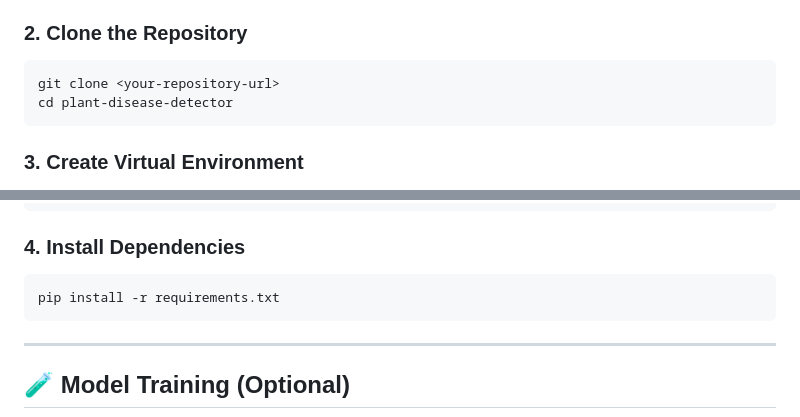
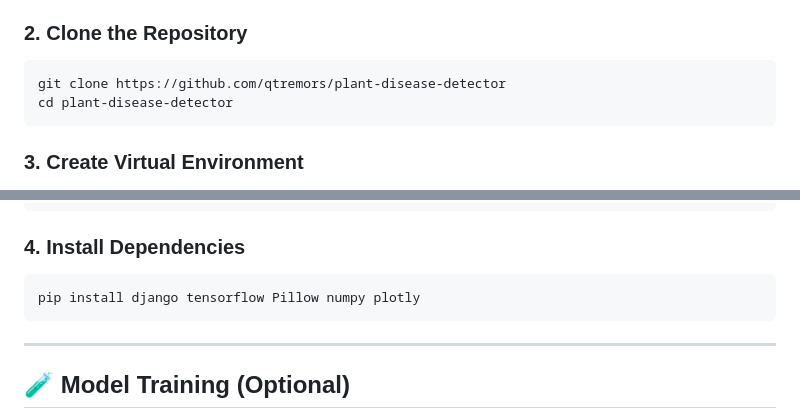
Before and after one commit to qtremors/plant-disease-detector, a Markdown page: README.md, 2 parts joined by grey strips. Rendered like a GitHub page.

````diff
--- a/README.md
+++ b/README.md
@@ -59,7 +59,7 @@ A web application built with **Django** and **TensorFlow** that detects **apple
 ### 2. Clone the Repository
 
 ```bash
-git clone <your-repository-url>
+git clone https://github.com/qtremors/plant-disease-detector
 cd plant-disease-detector
 ```
 
@@ -82,7 +82,7 @@ source venv/bin/activate
 ### 4. Install Dependencies
 
 ```bash
-pip install -r requirements.txt
+pip install django tensorflow Pillow numpy plotly
 ```
 
 ---
````
